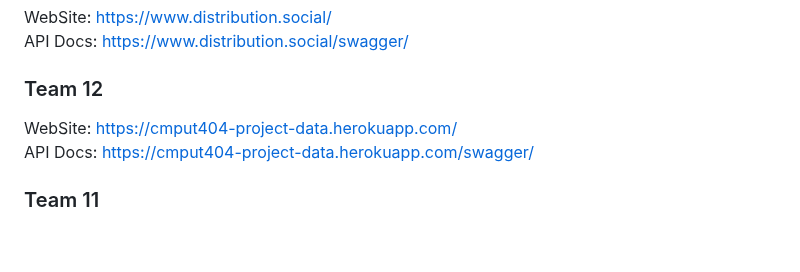
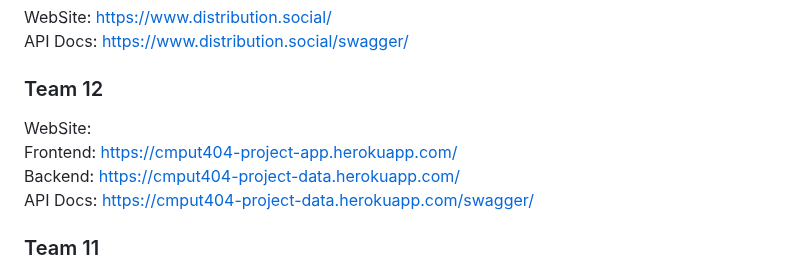
Before and after one commit to Peer2Pressure/Peer2Pressure, a Markdown page: README.md, the part around the change. Rendered like a GitHub page; blank space fills up the shorter version.

```diff
--- a/README.md
+++ b/README.md
@@ -139,7 +139,9 @@ API Docs: https://www.distribution.social/swagger/
 
 ### Team 12
 
-WebSite: https://cmput404-project-data.herokuapp.com/ \
+WebSite: \
+Frontend: https://cmput404-project-app.herokuapp.com/ \
+Backend: https://cmput404-project-data.herokuapp.com/ \
 API Docs: https://cmput404-project-data.herokuapp.com/swagger/
 
 ### Team 11
```
